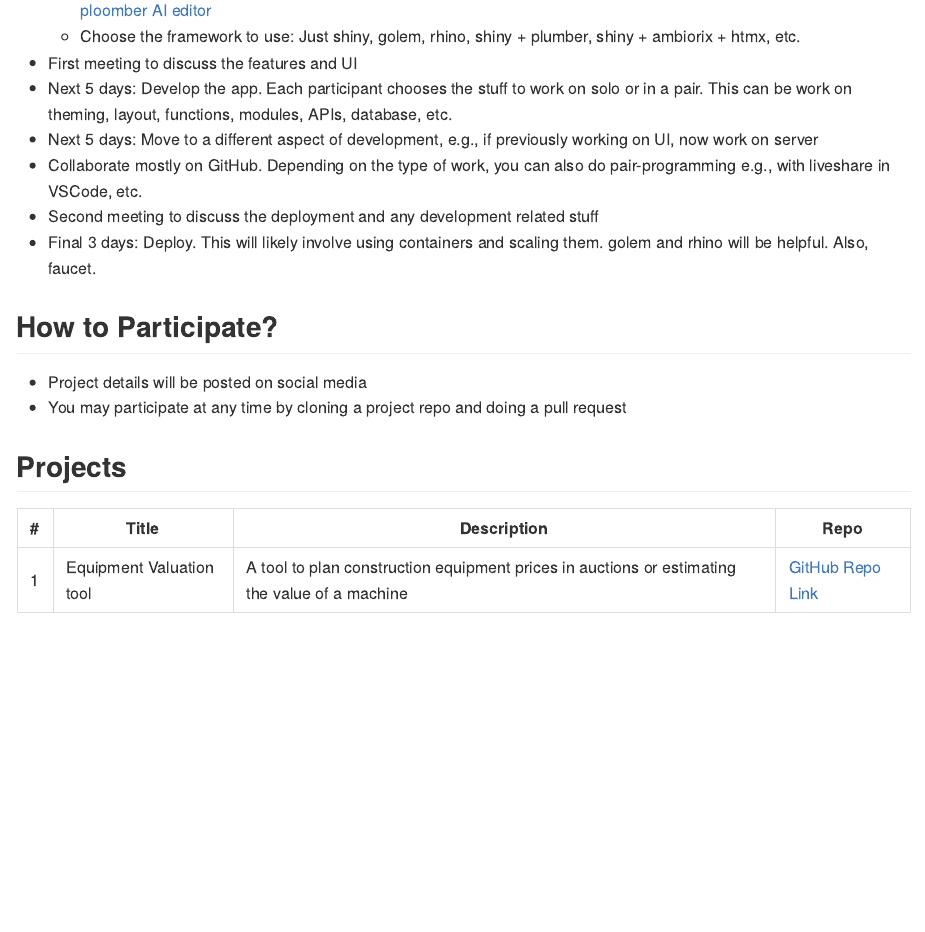
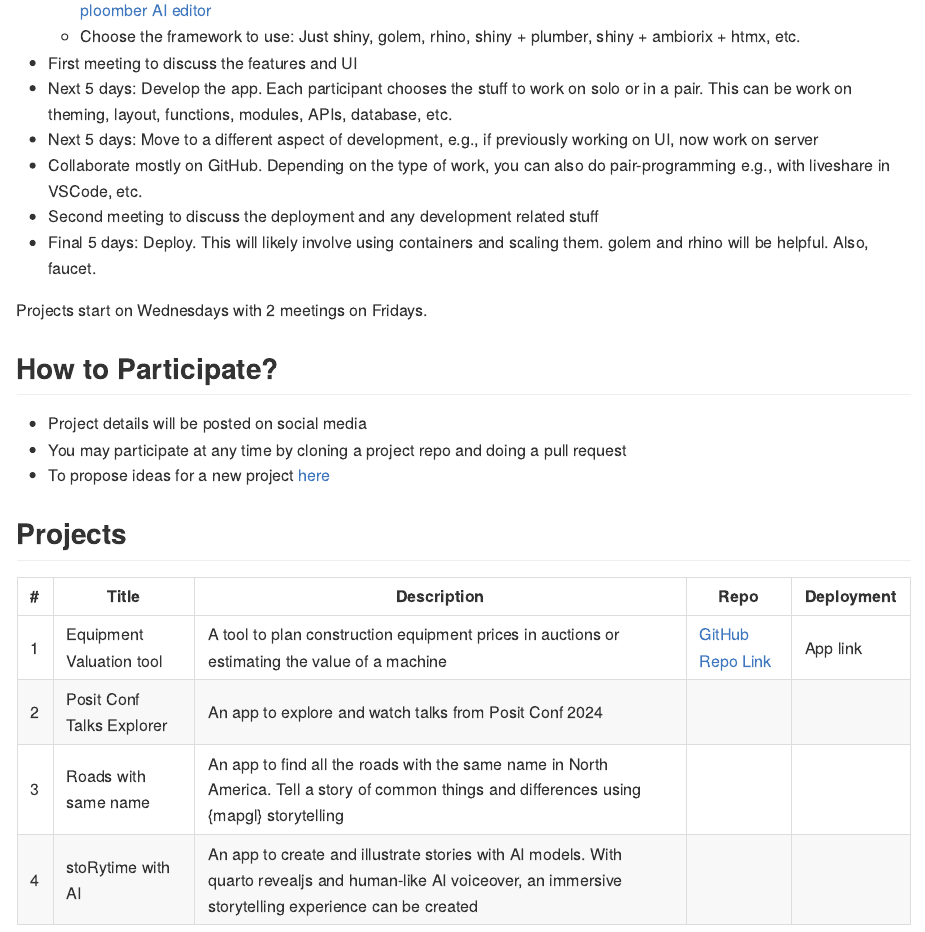
Before and after one commit to shiny-meetings/shiny-meetings, a Quarto document (README.qmd): the page in a window 1100 px wide, from 350 px down. The pictures show the output file README.md that the author committed with the source, drawn offline in the style of GitHub.

Commit message:
updated readme

```diff
--- a/README.qmd
+++ b/README.qmd
@@ -17,15 +17,21 @@ format: gfm
 -   Next 5 days: Move to a different aspect of development, e.g., if previously working on UI, now work on server\
 -   Collaborate mostly on GitHub. Depending on the type of work, you can also do pair-programming e.g., with liveshare in VSCode, etc.\
 -   Second meeting to discuss the deployment and any development related stuff\
--   Final 3 days: Deploy. This will likely involve using containers and scaling them. golem and rhino will be helpful. Also, faucet.
+-   Final 5 days: Deploy. This will likely involve using containers and scaling them. golem and rhino will be helpful. Also, faucet.
+
+Projects start on Wednesdays with 2 meetings on Fridays.
 
 ## How to Participate?
 
 -   Project details will be posted on social media
 -   You may participate at any time by cloning a project repo and doing a pull request
+-   To propose ideas for a new project [here](https://github.com/durraniu/shiny-meetings/discussions/3)
 
 ## Projects
 
-| \# | Title | Description | Repo |
-|----|----|----|----|
-| 1 | Equipment Valuation tool | A tool to plan construction equipment prices in auctions or estimating the value of a machine | [GitHub Repo Link](https://github.com/shiny-meetings/equipmentValuation) |
+| \# | Title | Description | Repo | Deployment |
+|------------------|------------------|------------------|------------------|--|
+| 1 | Equipment Valuation tool | A tool to plan construction equipment prices in auctions or estimating the value of a machine | [GitHub Repo Link](https://github.com/shiny-meetings/equipmentValuation) | App link |
+| 2 | Posit Conf Talks Explorer | An app to explore and watch talks from Posit Conf 2024 |  |  |
+| 3 | Roads with same name | An app to find all the roads with the same name in North America. Tell a story of common things and differences using {mapgl} storytelling |  |  |
+| 4 | stoRytime with AI | An app to create and illustrate stories with AI models. With quarto revealjs and human-like AI voiceover, an immersive storytelling experience can be created |  |  |
```
Also changed, not shown: README.md.
